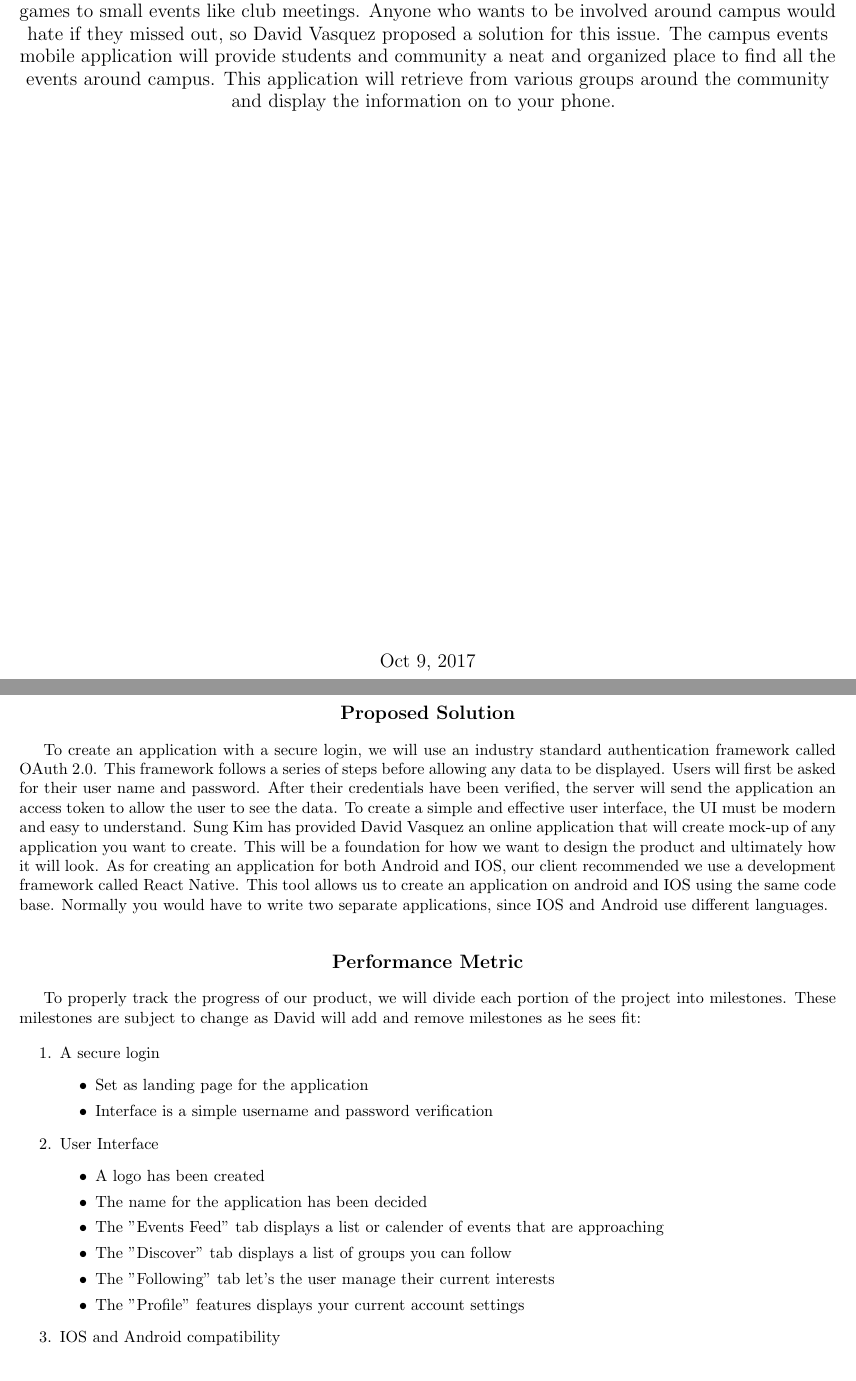
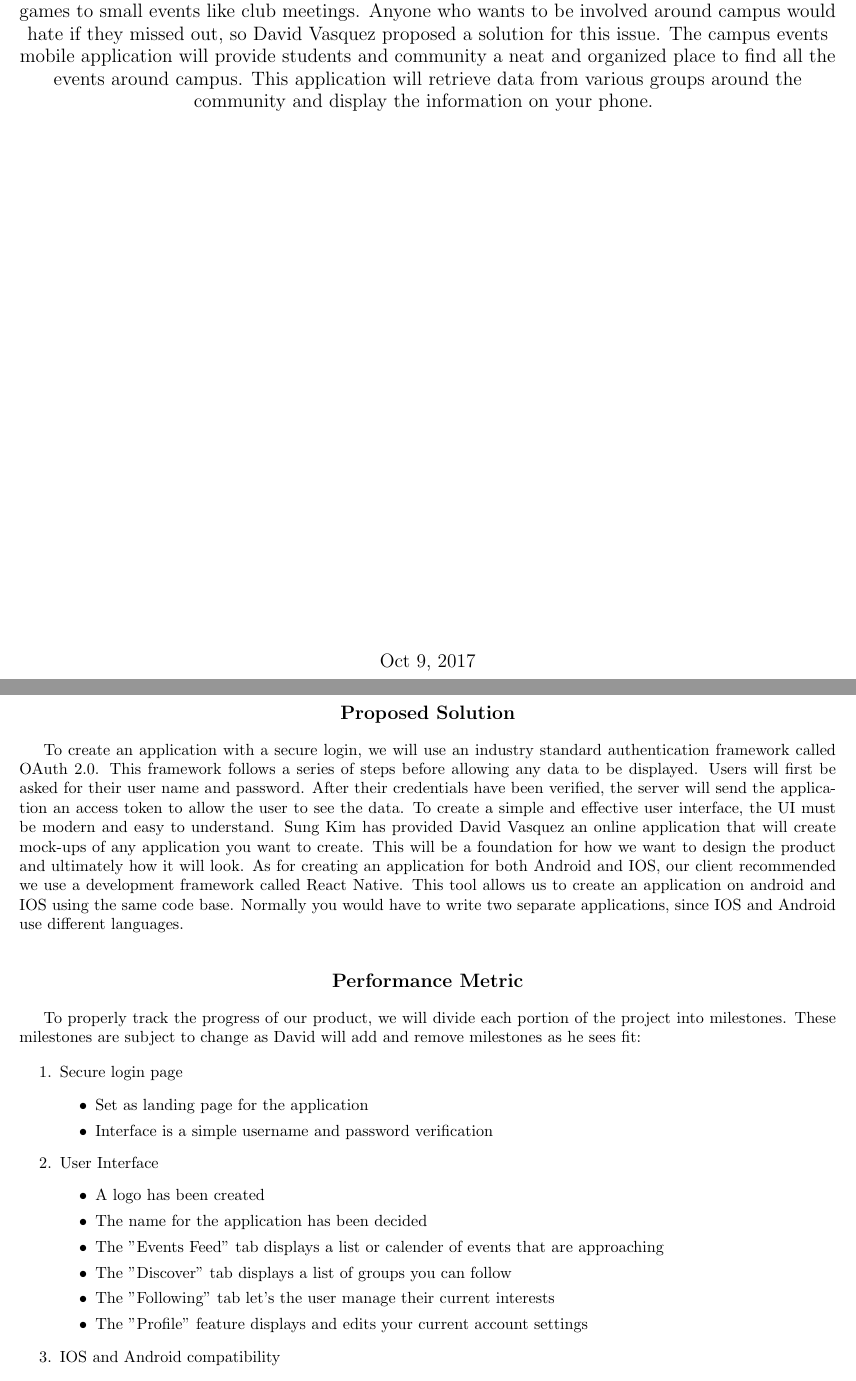
Before and after one commit to jamesun1989/CapstoneProject_CampusEventApp, a LaTeX document (Document/Problem Statement/Final Draft/ProblemStatement.tex): two parts of pages 1 and 2 of 2, joined at a grey line, cut so that both start at the same text. Compiled offline with pdfLaTeX.

Commit message:
Fixed a couple grammatical errors in final tex document.

```diff
--- a/Document/Problem Statement/Final Draft/ProblemStatement.tex
+++ b/Document/Problem Statement/Final Draft/ProblemStatement.tex
@@ -38,7 +38,7 @@
     \textbf{Abstract}\\
     \vspace{0.2in}
 
-    Every day, Oregon State University holds many events around campus. Big events like football games to small events like club meetings. Anyone who wants to be involved around campus would hate if they missed out, so David Vasquez proposed a solution for this issue. The campus events mobile application will provide students and community a neat and organized place to find all the events around campus. This application will retrieve from various groups around the community and display the information on to your phone.
+    Every day, Oregon State University holds many events around campus. Big events like football games to small events like club meetings. Anyone who wants to be involved around campus would hate if they missed out, so David Vasquez proposed a solution for this issue. The campus events mobile application will provide students and community a neat and organized place to find all the events around campus. This application will retrieve data from various groups around the community and display the information on your phone.
     \vspace{0.3in}
     \vfill
     %\Large
@@ -62,7 +62,7 @@ The key features of this application will include a secure login, a simple and e
 \textbf{Proposed Solution}
 \end{center}
 
-To create an application with a secure login, we will use an industry standard authentication framework called OAuth 2.0. This framework follows a series of steps before allowing any data to be displayed. Users will first be asked for their user name and password. After their credentials have been verified, the server will send the application an access token to allow the user to see the data. To create a simple and effective user interface, the UI must be modern and easy to understand. Sung Kim has provided David Vasquez an online application that will create mock-up of any application you want to create. This will be a foundation for how we want to design the product and ultimately how it will look. As for creating an application for both Android and IOS, our client recommended we use a development framework called React Native. This tool allows us to create an application on android and IOS using the same code base. Normally you would have to write two separate applications, since IOS and Android use different languages.\\
+To create an application with a secure login, we will use an industry standard authentication framework called OAuth 2.0. This framework follows a series of steps before allowing any data to be displayed. Users will first be asked for their user name and password. After their credentials have been verified, the server will send the application an access token to allow the user to see the data. To create a simple and effective user interface, the UI must be modern and easy to understand. Sung Kim has provided David Vasquez an online application that will create mock-ups of any application you want to create. This will be a foundation for how we want to design the product and ultimately how it will look. As for creating an application for both Android and IOS, our client recommended we use a development framework called React Native. This tool allows us to create an application on android and IOS using the same code base. Normally you would have to write two separate applications, since IOS and Android use different languages.\\
 
 \begin{center}
 \large
@@ -72,7 +72,7 @@ To create an application with a secure login, we will use an industry standard a
 To properly track the progress of our product, we will divide each portion of the project into milestones. These milestones are subject to change as David will add and remove milestones as he sees fit:
 
 \begin{enumerate}
-   \item A secure login
+   \item Secure login page
      \begin{itemize}
      	\item Set as landing page for the application
         \item Interface is a simple username and password verification
@@ -84,7 +84,7 @@ To properly track the progress of our product, we will divide each portion of th
         \item The "Events Feed" tab displays a list or calender of events that are approaching
         \item The "Discover" tab displays a list of groups you can follow
         \item The "Following" tab let's the user manage their current interests
-        \item The "Profile" features displays your current account settings
+        \item The "Profile" feature displays and edits your current account settings
 	\end{itemize}
    \item IOS and Android compatibility
    	\begin{itemize}
```
